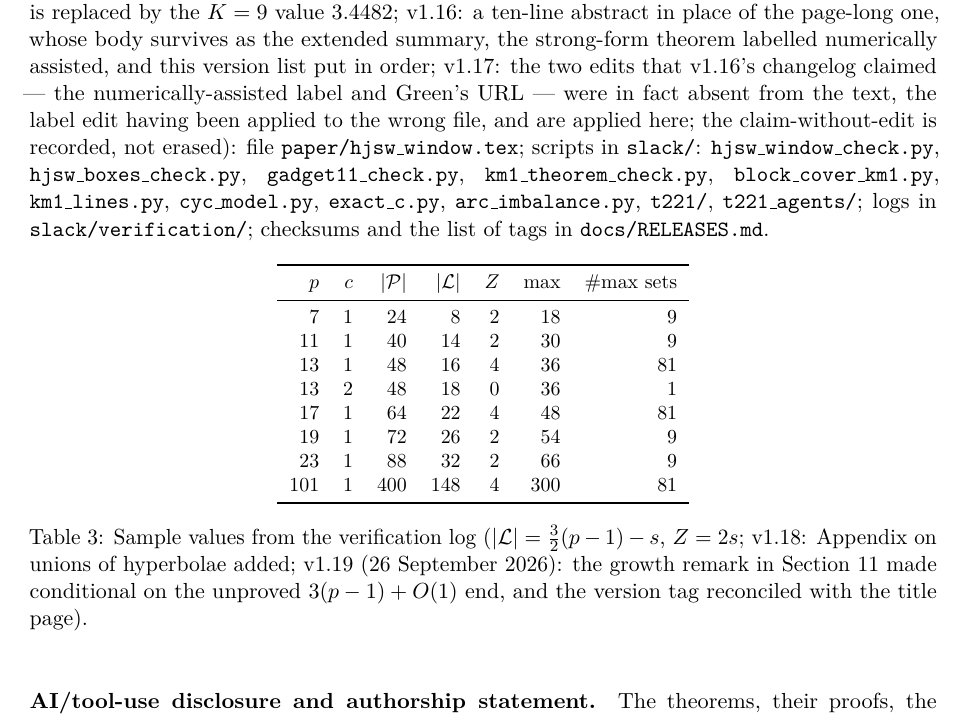
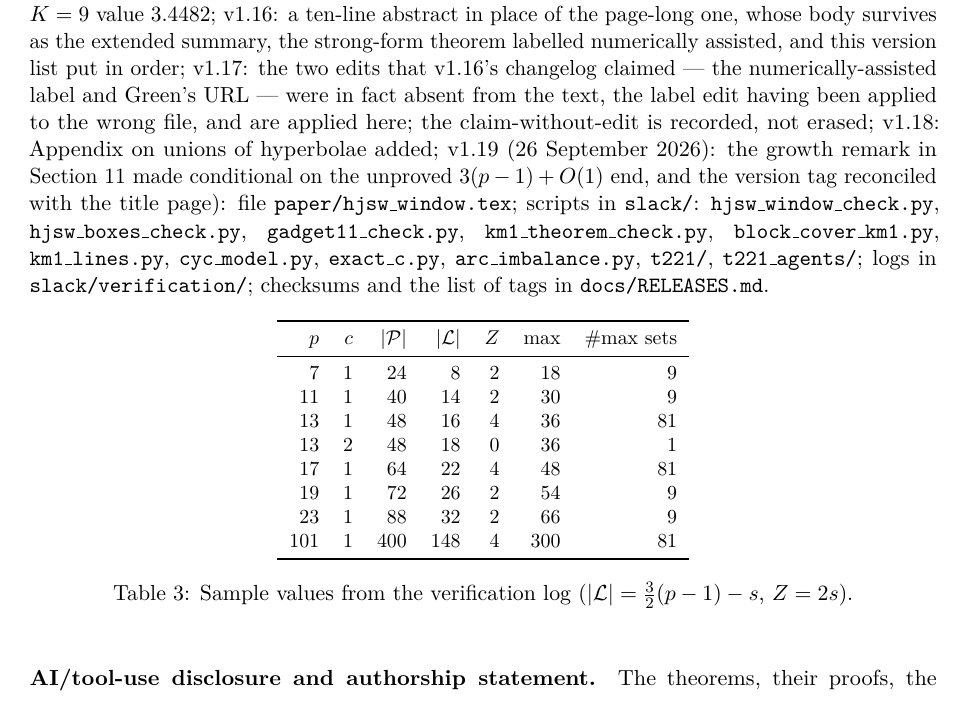
Before and after one commit to iwasborninbali/no3-results, a LaTeX paper (paper/arxiv_hjsw_window_v119/hjsw_window.tex): part of page 44 of 46, cut so that both start at the same text. Compiled offline with pdfLaTeX.

Commit message:
HJSW v1.19: changelog entries moved from a table caption into the version list (misplaced insertion corrected)
Co-Authored-By: Claude Fable 5.1 <noreply@anthropic.com>

```diff
--- a/paper/arxiv_hjsw_window_v119/hjsw_window.tex
+++ b/paper/arxiv_hjsw_window_v119/hjsw_window.tex
@@ -1277,7 +1277,7 @@ $p=12809$, and an independent point-level check of the certificate $W_4$ plus ma
 script is \texttt{docs/\allowbreak AUDIT\_\allowbreak CHECKLIST\_\allowbreak v1.7.md}.
 
 {\sloppy Repository (public): \url{https://github.com/iwasborninbali/saturation}.\\
-This version of the note is the immutable tag \texttt{hjsw-note-v1.19} (v1.0: the theorems as first verified; v1.1: Section~\ref{sec:beyond} on the vertical-pair model; v1.2: the error term of Proposition~\ref{prop:m8asym}; v1.4: Section~\ref{sec:general}, every second hyperbola; v1.5: Section~\ref{sec:cubic}, cubic graphs; v1.6: Section~\ref{sec:perm}, permutation monomials; v1.7: Corollary~\ref{cor:permgen}; v1.8: verification paragraph, remark corrections; v1.9: Section~\ref{sec:strong}, the strong form for cubic graphs; v1.10: the seven-point blocks, Theorem~\ref{thm:seven}; v1.11: the block decomposition along runs of quadratic residues, Theorem~\ref{thm:blocks}; v1.11.1: correction of one comparison in the abstract; v1.11.2: the exact constant $17865173/5160960$ with the rare signatures tabulated; v1.12: stability of one hyperbola, Proposition~\ref{prop:stability}; v1.13: the standard model of a block and the constant $427101431/123863040$; v1.14: calibration of the empirical readings after the external research report; v1.15: erratum in remark (b) of the blocks section --- at $p=113$ the quoted pair was the LP value, the exact block sum is $382$, and the stale $K=8$ constant $3.4616$ is replaced by the $K=9$ value $3.4482$; v1.16: a ten-line abstract in place of the page-long one, whose body survives as the extended summary, the strong-form theorem labelled numerically assisted, and this version list put in order; v1.17: the two edits that v1.16's changelog claimed --- the numerically-assisted label and Green's URL --- were in fact absent from the text, the label edit having been applied to the wrong file, and are applied here; the claim-without-edit is recorded, not erased): file \texttt{paper/hjsw\_window.tex}; scripts in
+This version of the note is the immutable tag \texttt{hjsw-note-v1.19} (v1.0: the theorems as first verified; v1.1: Section~\ref{sec:beyond} on the vertical-pair model; v1.2: the error term of Proposition~\ref{prop:m8asym}; v1.4: Section~\ref{sec:general}, every second hyperbola; v1.5: Section~\ref{sec:cubic}, cubic graphs; v1.6: Section~\ref{sec:perm}, permutation monomials; v1.7: Corollary~\ref{cor:permgen}; v1.8: verification paragraph, remark corrections; v1.9: Section~\ref{sec:strong}, the strong form for cubic graphs; v1.10: the seven-point blocks, Theorem~\ref{thm:seven}; v1.11: the block decomposition along runs of quadratic residues, Theorem~\ref{thm:blocks}; v1.11.1: correction of one comparison in the abstract; v1.11.2: the exact constant $17865173/5160960$ with the rare signatures tabulated; v1.12: stability of one hyperbola, Proposition~\ref{prop:stability}; v1.13: the standard model of a block and the constant $427101431/123863040$; v1.14: calibration of the empirical readings after the external research report; v1.15: erratum in remark (b) of the blocks section --- at $p=113$ the quoted pair was the LP value, the exact block sum is $382$, and the stale $K=8$ constant $3.4616$ is replaced by the $K=9$ value $3.4482$; v1.16: a ten-line abstract in place of the page-long one, whose body survives as the extended summary, the strong-form theorem labelled numerically assisted, and this version list put in order; v1.17: the two edits that v1.16's changelog claimed --- the numerically-assisted label and Green's URL --- were in fact absent from the text, the label edit having been applied to the wrong file, and are applied here; the claim-without-edit is recorded, not erased; v1.18: Appendix on unions of hyperbolae added; v1.19 (26 September 2026): the growth remark in Section~\ref{sec:beyond} made conditional on the unproved $3(p-1)+O(1)$ end, and the version tag reconciled with the title page): file \texttt{paper/hjsw\_window.tex}; scripts in
 \texttt{slack/}: \texttt{hjsw\_window\_check.py}, \texttt{hjsw\_boxes\_check.py}, \texttt{gadget11\_\allowbreak check.py},
 \texttt{km1\_\allowbreak theorem\_\allowbreak check.py}, \texttt{block\_cover\_km1.py}, \texttt{km1\_lines.py}, \texttt{cyc\_model.py},
 \texttt{exact\_c.py}, \texttt{arc\_imbalance.py}, \texttt{t221/}, \texttt{t221\_agents/}; logs in \texttt{slack/verification/};
@@ -1298,7 +1298,7 @@ $p$ & $c$ & $|\Pset|$ & $|\Lc|$ & $Z$ & max & \#max sets\\
 101 & 1 & 400 & 148 & 4 & 300 & 81\\
 \bottomrule
 \end{tabular}
-\caption{Sample values from the verification log ($|\Lc|=\tfrac32(p-1)-s$, $Z=2s$; v1.18: Appendix on unions of hyperbolae added; v1.19 (26 September 2026): the growth remark in Section~\ref{sec:beyond} made conditional on the unproved $3(p-1)+O(1)$ end, and the version tag reconciled with the title page).}
+\caption{Sample values from the verification log ($|\Lc|=\tfrac32(p-1)-s$, $Z=2s$).}
 \end{table}
 
 \paragraph{AI/tool-use disclosure and authorship statement.}  The theorems, their proofs, the verification programs and
```
Also changed, not shown: 1 other file.
